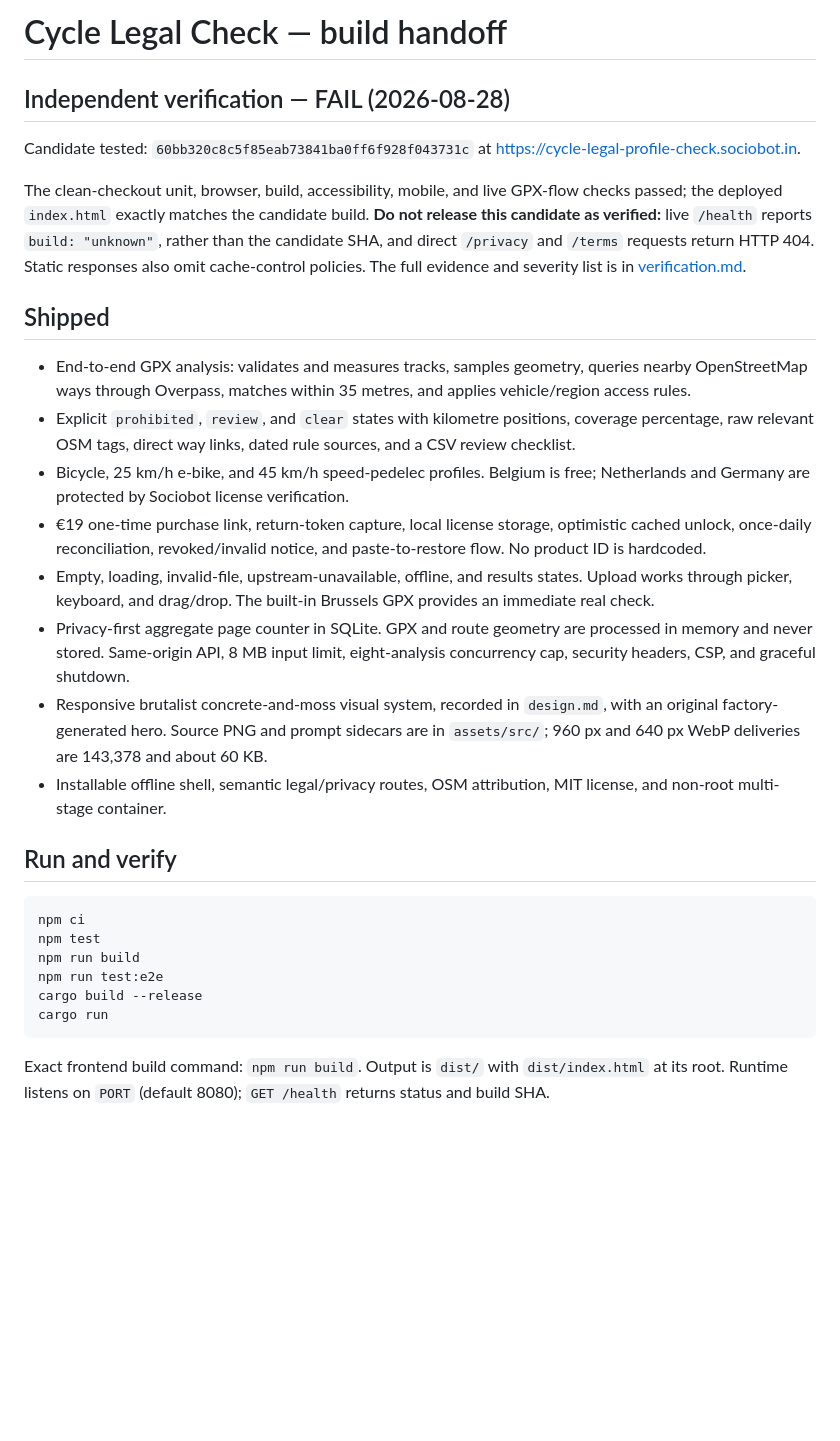
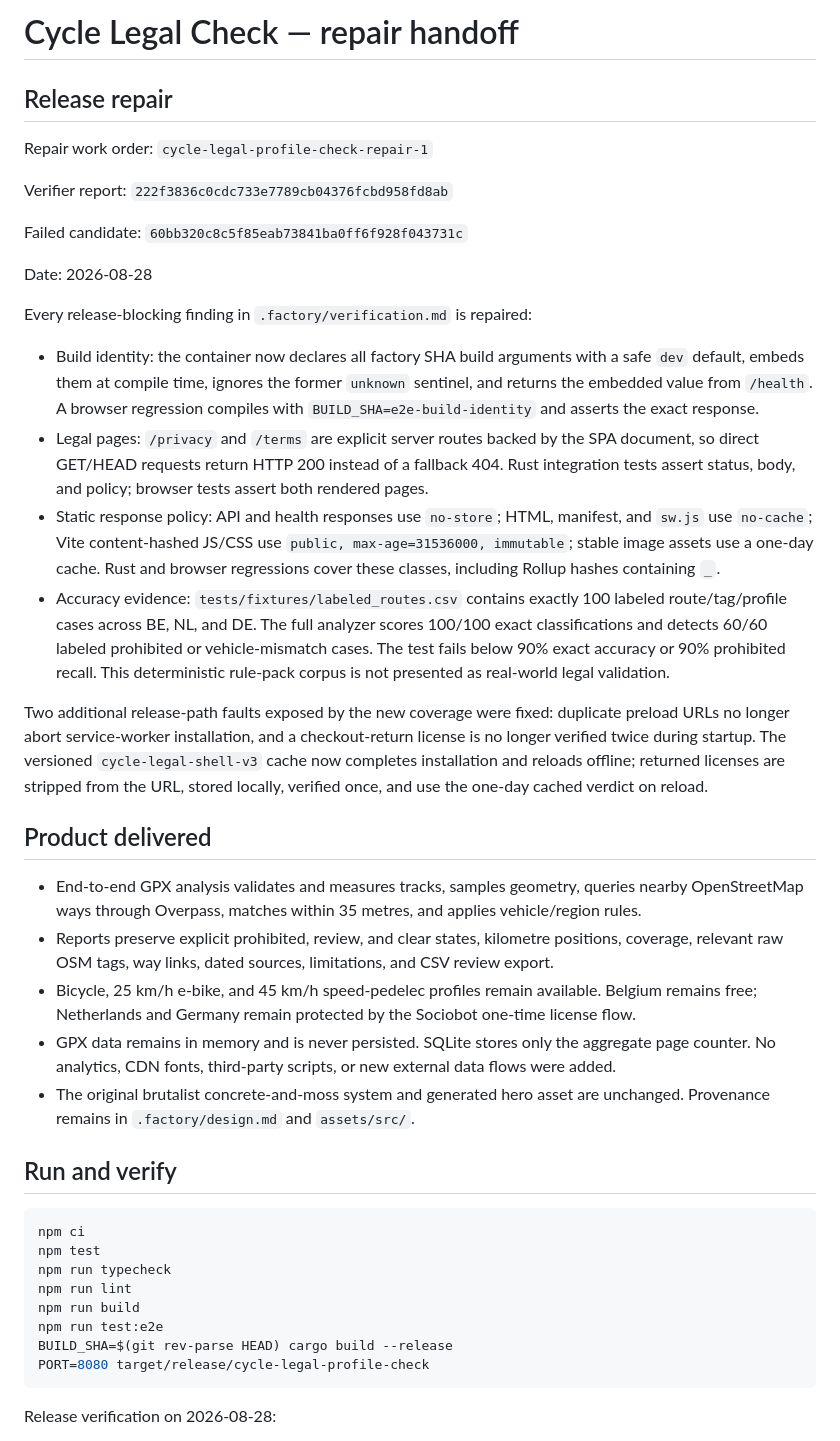
Before and after one commit to B-Divyesh/sf-cycle-legal-profile-check, a Markdown page: .factory/handoff.md, the part around one of its changes. Rendered like a GitHub page; blank space fills up the shorter version.

Commit message:
docs: record release repair evidence

````diff
--- a/.factory/handoff.md
+++ b/.factory/handoff.md
@@ -1,32 +1,44 @@
-# Cycle Legal Check — build handoff
+# Cycle Legal Check — repair handoff
 
-## Independent verification — FAIL (2026-08-28)
+## Release repair
 
-Candidate tested: `60bb320c8c5f85eab73841ba0ff6f928f043731c` at https://cycle-legal-profile-check.sociobot.in.
+Repair work order: `cycle-legal-profile-check-repair-1`
 
-The clean-checkout unit, browser, build, accessibility, mobile, and live GPX-flow checks passed; the deployed `index.html` exactly matches the candidate build. **Do not release this candidate as verified:** live `/health` reports `build: "unknown"`, rather than the candidate SHA, and direct `/privacy` and `/terms` requests return HTTP 404. Static responses also omit cache-control policies. The full evidence and severity list is in [verification.md](./verification.md).
+Verifier report: `222f3836c0cdc733e7789cb04376fcbd958fd8ab`
 
-## Shipped
+Failed candidate: `60bb320c8c5f85eab73841ba0ff6f928f043731c`
 
-- End-to-end GPX analysis: validates and measures tracks, samples geometry, queries nearby OpenStreetMap ways through Overpass, matches within 35 metres, and applies vehicle/region access rules.
-- Explicit `prohibited`, `review`, and `clear` states with kilometre positions, coverage percentage, raw relevant OSM tags, direct way links, dated rule sources, and a CSV review checklist.
-- Bicycle, 25 km/h e-bike, and 45 km/h speed-pedelec profiles. Belgium is free; Netherlands and Germany are protected by Sociobot license verification.
-- €19 one-time purchase link, return-token capture, local license storage, optimistic cached unlock, once-daily reconciliation, revoked/invalid notice, and paste-to-restore flow. No product ID is hardcoded.
-- Empty, loading, invalid-file, upstream-unavailable, offline, and results states. Upload works through picker, keyboard, and drag/drop. The built-in Brussels GPX provides an immediate real check.
-- Privacy-first aggregate page counter in SQLite. GPX and route geometry are processed in memory and never stored. Same-origin API, 8 MB input limit, eight-analysis concurrency cap, security headers, CSP, and graceful shutdown.
-- Responsive brutalist concrete-and-moss visual system, recorded in `design.md`, with an original factory-generated hero. Source PNG and prompt sidecars are in `assets/src/`; 960 px and 640 px WebP deliveries are 143,378 and about 60 KB.
-- Installable offline shell, semantic legal/privacy routes, OSM attribution, MIT license, and non-root multi-stage container.
+Date: 2026-08-28
+
+Every release-blocking finding in `.factory/verification.md` is repaired:
+
+- Build identity: the container now declares all factory SHA build arguments with a safe `dev` default, embeds them at compile time, ignores the former `unknown` sentinel, and returns the embedded value from `/health`. A browser regression compiles with `BUILD_SHA=e2e-build-identity` and asserts the exact response.
+- Legal pages: `/privacy` and `/terms` are explicit server routes backed by the SPA document, so direct GET/HEAD requests return HTTP 200 instead of a fallback 404. Rust integration tests assert status, body, and policy; browser tests assert both rendered pages.
+- Static response policy: API and health responses use `no-store`; HTML, manifest, and `sw.js` use `no-cache`; Vite content-hashed JS/CSS use `public, max-age=31536000, immutable`; stable image assets use a one-day cache. Rust and browser regressions cover these classes, including Rollup hashes containing `_`.
+- Accuracy evidence: `tests/fixtures/labeled_routes.csv` contains exactly 100 labeled route/tag/profile cases across BE, NL, and DE. The full analyzer scores 100/100 exact classifications and detects 60/60 labeled prohibited or vehicle-mismatch cases. The test fails below 90% exact accuracy or 90% prohibited recall. This deterministic rule-pack corpus is not presented as real-world legal validation.
+
+Two additional release-path faults exposed by the new coverage were fixed: duplicate preload URLs no longer abort service-worker installation, and a checkout-return license is no longer verified twice during startup. The versioned `cycle-legal-shell-v3` cache now completes installation and reloads offline; returned licenses are stripped from the URL, stored locally, verified once, and use the one-day cached verdict on reload.
+
+## Product delivered
+
+- End-to-end GPX analysis validates and measures tracks, samples geometry, queries nearby OpenStreetMap ways through Overpass, matches within 35 metres, and applies vehicle/region rules.
+- Reports preserve explicit prohibited, review, and clear states, kilometre positions, coverage, relevant raw OSM tags, way links, dated sources, limitations, and CSV review export.
+- Bicycle, 25 km/h e-bike, and 45 km/h speed-pedelec profiles remain available. Belgium remains free; Netherlands and Germany remain protected by the Sociobot one-time license flow.
+- GPX data remains in memory and is never persisted. SQLite stores only the aggregate page counter. No analytics, CDN fonts, third-party scripts, or new external data flows were added.
+- The original brutalist concrete-and-moss system and generated hero asset are unchanged. Provenance remains in `.factory/design.md` and `assets/src/`.
 
 ## Run and verify
 
 ```sh
 npm ci
 npm test
+npm run typecheck
+npm run lint
 npm run build
 npm run test:e2e
-cargo build --release
-cargo run
+BUILD_SHA=$(git rev-parse HEAD) cargo build --release
+PORT=8080 target/release/cycle-legal-profile-check
 ```
 
-Exact frontend build command: `npm run build`. Output is `dist/` with `dist/index.html` at its root. Runtime listens on `PORT` (default 8080); `GET /health` returns status and build SHA.
+Release verification on 2026-08-28:
 
````
Also changed, not shown: other parts of .factory/handoff.md (+15 -15 lines).
